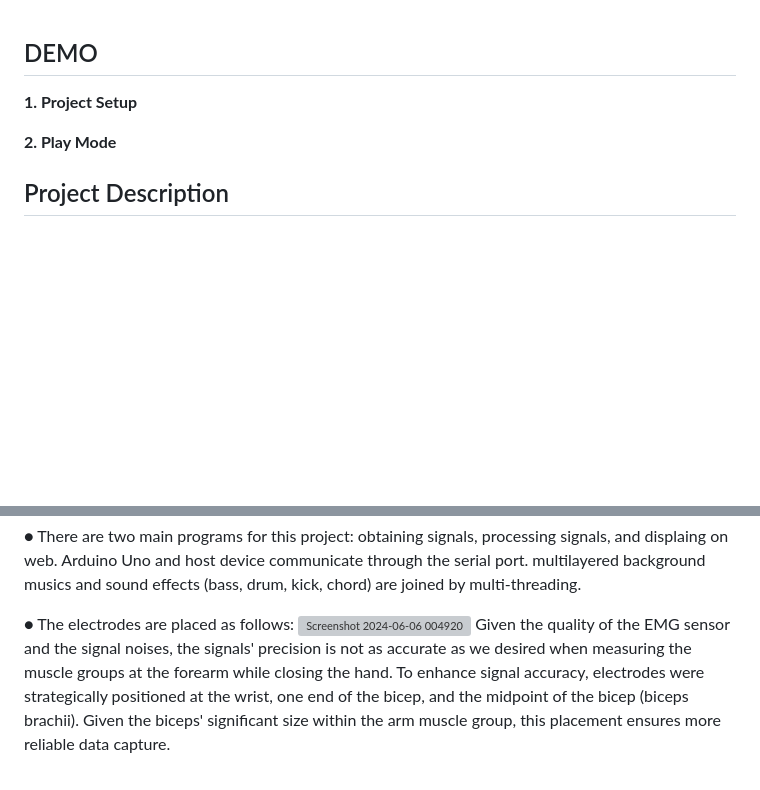
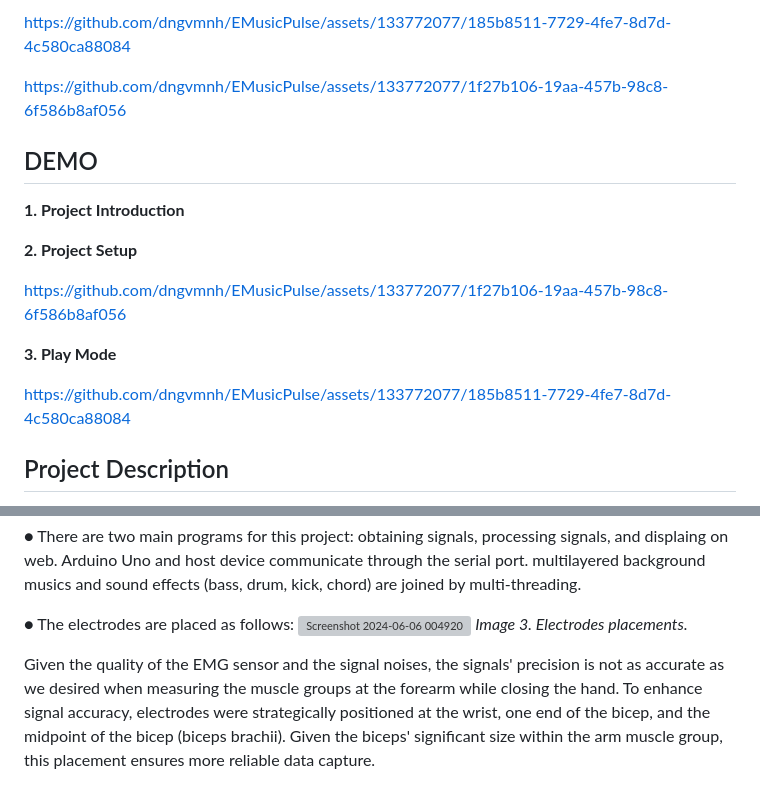
Before and after one commit to dngvmnh/EMusicPulse, a Markdown page: README.md, 2 parts joined by grey strips. Drawn GitHub-style; blank space fills up the shorter version; grey boxes are pictures that could not be loaded.

```diff
--- a/README.md
+++ b/README.md
@@ -1,9 +1,18 @@
+
+https://github.com/dngvmnh/EMusicPulse/assets/133772077/185b8511-7729-4fe7-8d7d-4c580ca88084
+
+https://github.com/dngvmnh/EMusicPulse/assets/133772077/1f27b106-19aa-457b-98c8-6f586b8af056
 ## DEMO
-**1. Project Setup**
+**1. Project Introduction**
 
 
-**2. Play Mode**
+**2. Project Setup**
 
+https://github.com/dngvmnh/EMusicPulse/assets/133772077/1f27b106-19aa-457b-98c8-6f586b8af056
+
+**3. Play Mode**
+
+https://github.com/dngvmnh/EMusicPulse/assets/133772077/185b8511-7729-4fe7-8d7d-4c580ca88084
 
 ## Project Description
 
@@ -35,6 +44,8 @@ _Image 2. System design._
 
 ●  The electrodes are placed as follows:
 ![Screenshot 2024-06-06 004920](https://github.com/dngvmnh/EMusicPulse/assets/133772077/a549bb97-cd4d-4d81-8a0e-f9bfc0cd5946)
+_Image 3. Electrodes placements._
+
 Given the quality of the EMG sensor and the signal noises, the signals' precision is not as accurate as we desired when measuring the muscle groups at the forearm while closing the hand. To enhance signal accuracy, electrodes were strategically positioned at the wrist, one end of the bicep, and the midpoint of the bicep (biceps brachii). Given the biceps' significant size within the arm muscle group, this placement ensures more reliable data capture.
 
 ## Results and discussion
```
